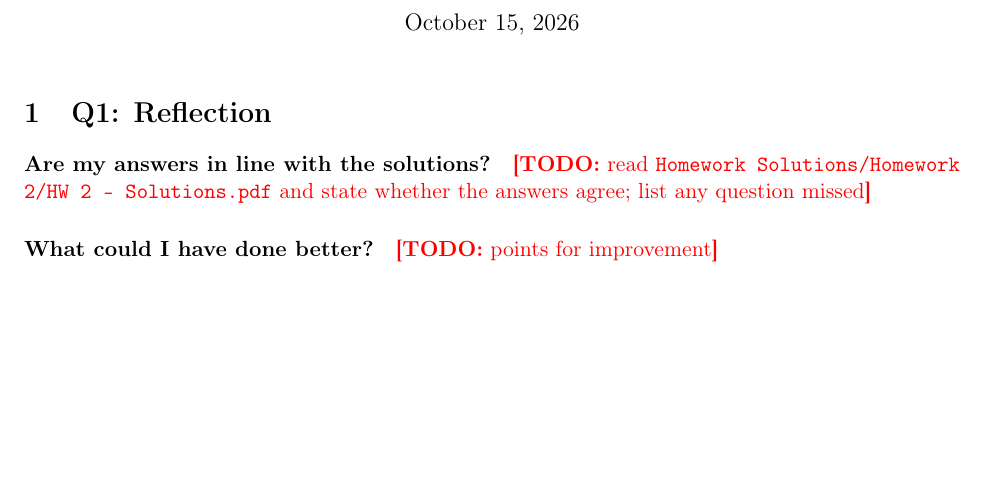
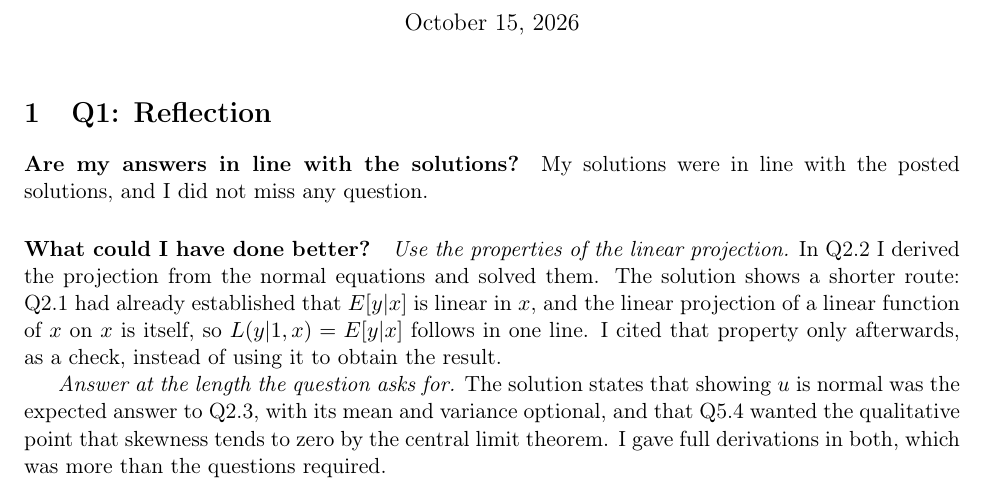
Before and after one commit to akyratzis/STAT-5200---Applied-Econometrics-I, a LaTeX problem sheet (Homework Assignments/Homework 3/HW 3 - Report.tex): part of page 1 of 12, cut so that both start at the same text, the shorter picture padded with empty space. Compiled offline with pdfLaTeX.

Commit message:
Answer Q1 and complete Homework 3
The reflection reports that the answers agreed with the posted HW2
solutions and no question was missed, then gives two points for
improvement drawn from reading them. The first is that Q2.2 had a
one-line route I did not take: the solution obtains the linear
projection from the result of Q2.1, since the projection of a linear
function of x on x is itself, whereas I solved the normal equations and
only cited the property afterwards as a check. The second is length:
the solution says plainly that showing u is normal was the expected
answer to Q2.3, with the mean and variance optional, and that Q5.4
wanted only the qualitative central limit argument, where I gave full
derivations in both.

This completes the assignment. No TODO markers remain, both scripts
reproduce their committed output, and the report's listings still match
the scripts line for line.

```diff
--- a/Homework Assignments/Homework 3/HW 3 - Report.tex
+++ b/Homework Assignments/Homework 3/HW 3 - Report.tex
@@ -113,11 +113,23 @@
 %==============================================================================
 
 \paragraph{Are my answers in line with the solutions?}
-\todo{read \code{Homework Solutions/Homework 2/HW 2 - Solutions.pdf} and state
-whether the answers agree; list any question missed}
+My solutions were in line with the posted solutions, and I did not miss any
+question.
 
 \paragraph{What could I have done better?}
-\todo{points for improvement}
+
+\emph{Use the properties of the linear projection.} In Q2.2 I derived the
+projection from the normal equations and solved them. The solution shows a
+shorter route: Q2.1 had already established that $E[y|x]$ is linear in $x$, and
+the linear projection of a linear function of $x$ on $x$ is itself, so
+$L(y|1,x) = E[y|x]$ follows in one line. I cited that property only afterwards,
+as a check, instead of using it to obtain the result.
+
+\emph{Answer at the length the question asks for.} The solution states that
+showing $u$ is normal was the expected answer to Q2.3, with its mean and
+variance optional, and that Q5.4 wanted the qualitative point that skewness
+tends to zero by the central limit theorem. I gave full derivations in both,
+which was more than the questions required.
 
 \clearpage
 %==============================================================================
```
Also changed, not shown: Homework Assignments/Homework 3/figures/q3_qqplot.pdf.
